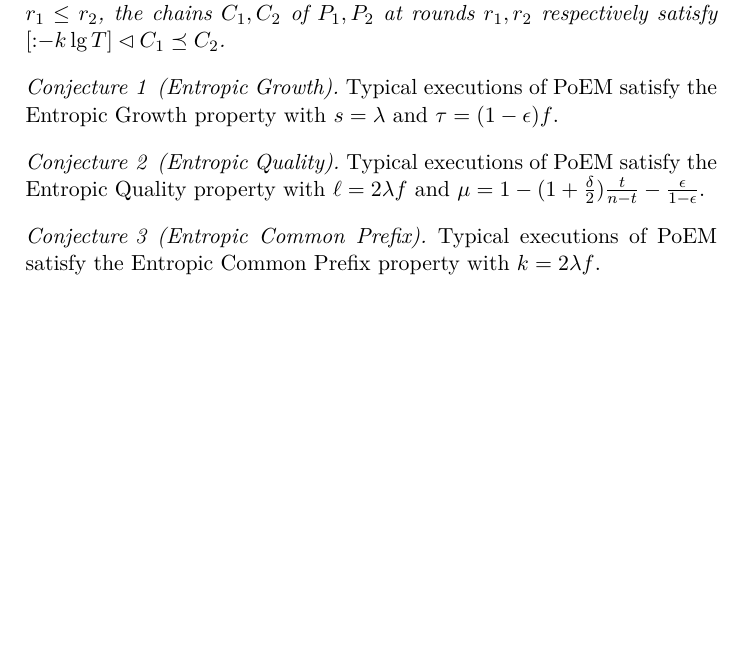
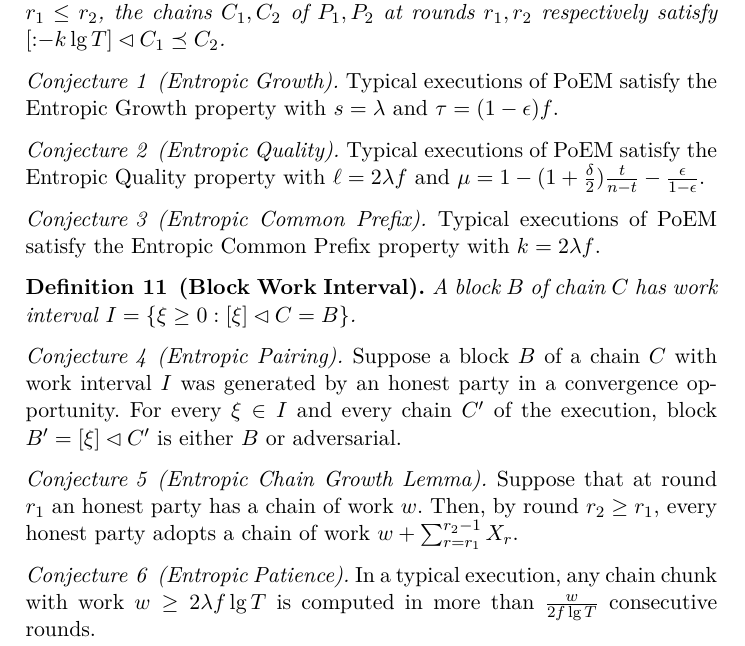
Before and after one commit to commonprefix/poem, a LaTeX paper (poem.tex, which reads analysis.tex): part of page 6 of 8, cut so that both start at the same text, the shorter picture padded with empty space. Compiled offline with XeLaTeX; a LaTeX package or settings file that is missing is left out.

Commit message:
Add conjectures

```diff
--- a/analysis.tex
+++ b/analysis.tex
@@ -51,6 +51,35 @@
   with $k = 2 \lambda f$.
 \end{conjecture}
 
+\begin{definition}[Block Work Interval]
+  A block $B$ of chain $C$ has work interval
+  $I = \{\xi \geq 0: [\xi] \lhd C = B\}$.
+\end{definition}
+
+%TODO: Define convergence opportunity & successful round
+
+\begin{conjecture}[Entropic Pairing]
+  Suppose a block $B$ of a chain $C$ with work interval $I$
+  was generated by an honest party in a convergence opportunity.
+  For every $\xi \in I$ and every chain $C'$ of the execution,
+  block $B' = [\xi] \lhd C'$ is either $B$ or adversarial.
+  %TODO: Add explanation about random oracle observability
+\end{conjecture}
+
+\begin{conjecture}[Entropic Chain Growth Lemma]
+  Suppose that at round $r_1$ an honest party has a chain of work $w$.
+  Then, by round $r_2 \geq r_1$, every honest party adopts a chain of work
+  $w + \sum_{r = r_1}^{r_2 - 1}{X_r}$.
+\end{conjecture}
+
+
+%TODO: Define f
+\begin{conjecture}[Entropic Patience]
+  In a typical execution, any chain chunk with work $w \geq 2 \lambda f \lg T$ is computed
+  in more than $\frac{w}{2 f \lg T}$ consecutive rounds.
+\end{conjecture}
+
+
 Consider an execution of the \poem protocol.
 
 We define a discrete and uniformly random variable $X_{r, i}$ as follows.
```
